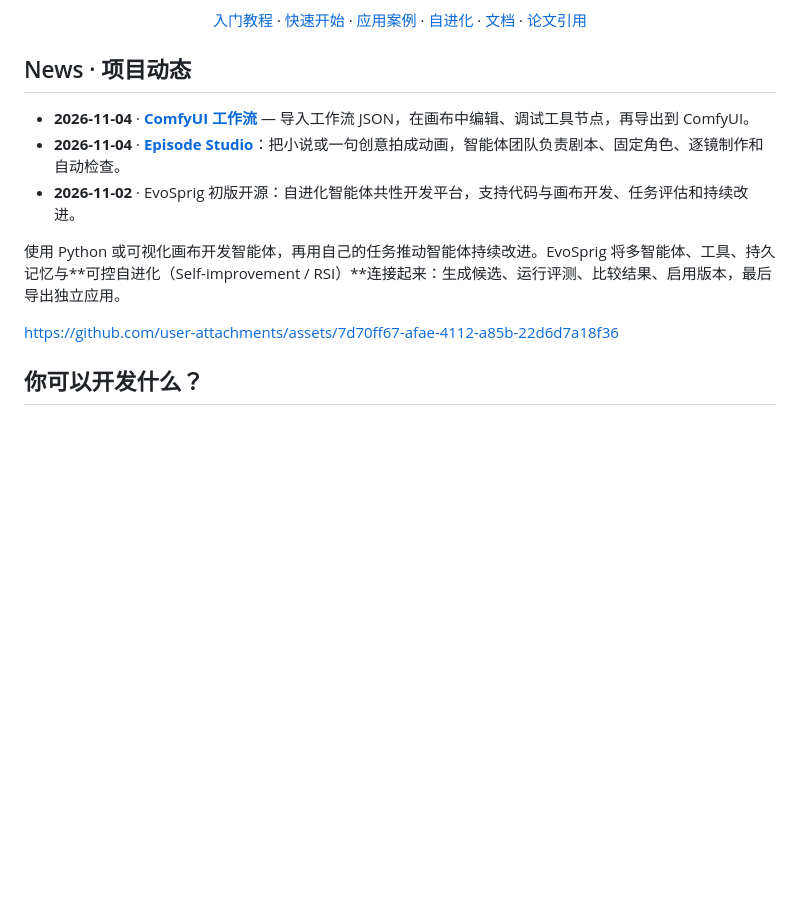
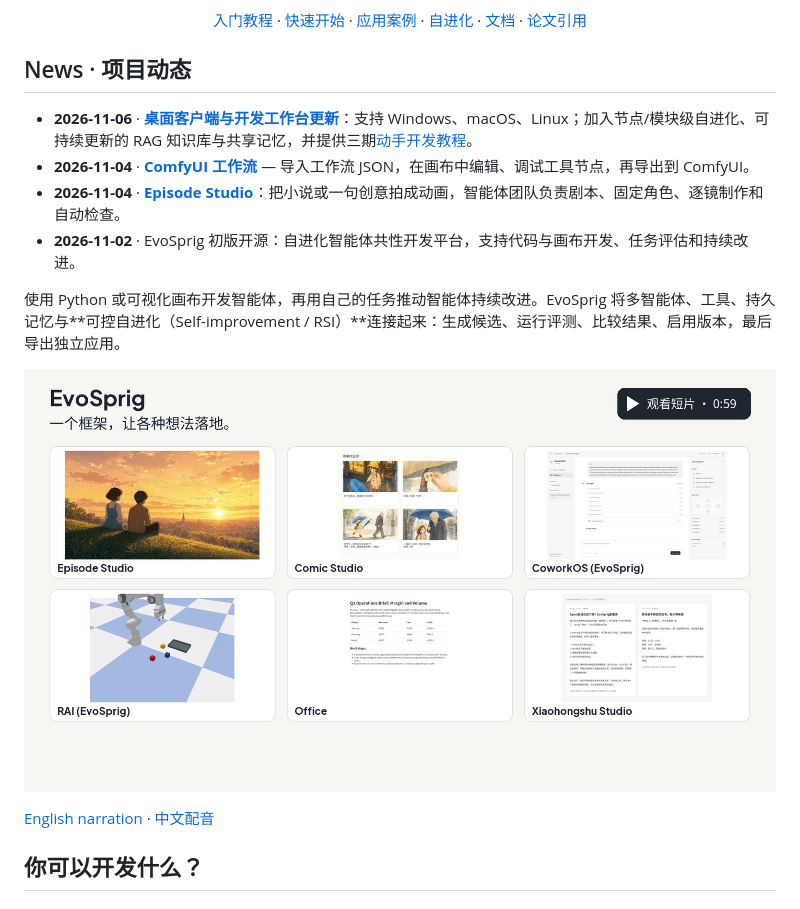
Before and after one commit to Toyhom/EvoSprig, a Markdown page: README.zh-CN.md, the part around the change. Drawn GitHub-style; pictures changed too: docs/assets/evosprig-demo-zh.jpg (added); blank space fills up the shorter version.

Commit message:
Showcase EvoSprig applications in narrated bilingual films

```diff
--- a/README.zh-CN.md
+++ b/README.zh-CN.md
@@ -16,13 +16,16 @@
 
 ## News · 项目动态
 
+- **2026-11-06** · **[桌面客户端与开发工作台更新](docs/zh-CN/desktop.md)**：支持 Windows、macOS、Linux；加入节点/模块级自进化、可持续更新的 RAG 知识库与共享记忆，并提供三期[动手开发教程](docs/zh-CN/tutorials/README.md)。
 - **2026-11-04** · **[ComfyUI 工作流](docs/zh-CN/comfyui.md)** — 导入工作流 JSON，在画布中编辑、调试工具节点，再导出到 ComfyUI。
 - **2026-11-04** · **[Episode Studio](examples/episode-studio/README.zh-CN.md)**：把小说或一句创意拍成动画，智能体团队负责剧本、固定角色、逐镜制作和自动检查。
 - **2026-11-02** · EvoSprig 初版开源：自进化智能体共性开发平台，支持代码与画布开发、任务评估和持续改进。
 
 使用 Python 或可视化画布开发智能体，再用自己的任务推动智能体持续改进。EvoSprig 将多智能体、工具、持久记忆与**可控自进化（Self-improvement / RSI）**连接起来：生成候选、运行评测、比较结果、启用版本，最后导出独立应用。
 
-https://github.com/user-attachments/assets/7d70ff67-afae-4112-a85b-22d6d7a18f36
+[![观看 EvoSprig 宣传片：应用、可视化开发与自进化](docs/assets/evosprig-demo-zh.jpg)](https://github.com/Toyhom/EvoSprig/blob/main/docs/assets/evosprig-demo-zh.mp4)
+
+[English narration](https://github.com/Toyhom/EvoSprig/blob/main/docs/assets/evosprig-demo.mp4) · [中文配音](https://github.com/Toyhom/EvoSprig/blob/main/docs/assets/evosprig-demo-zh.mp4)
 
 
 ## 你可以开发什么？
```
Also changed, not shown: README.md (+4 -1 lines), docs/assets/evosprig-demo.jpg, 4 other files.
